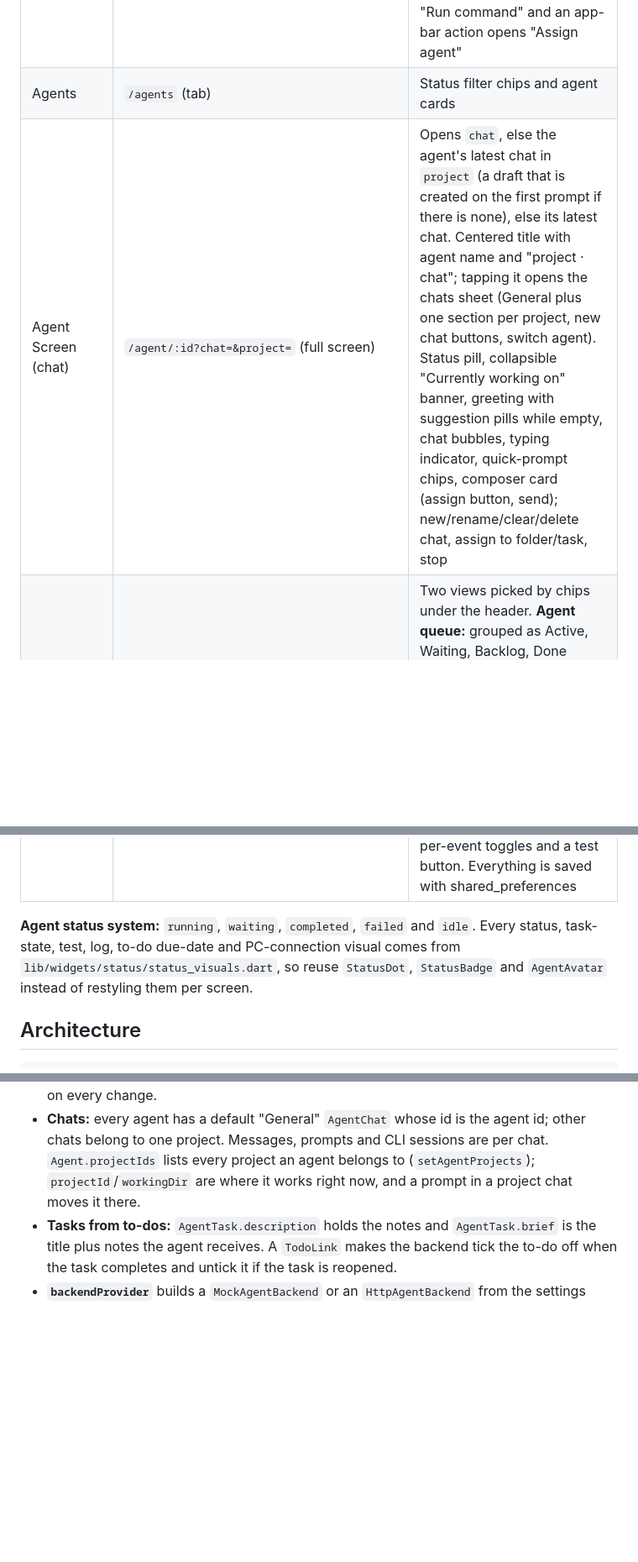
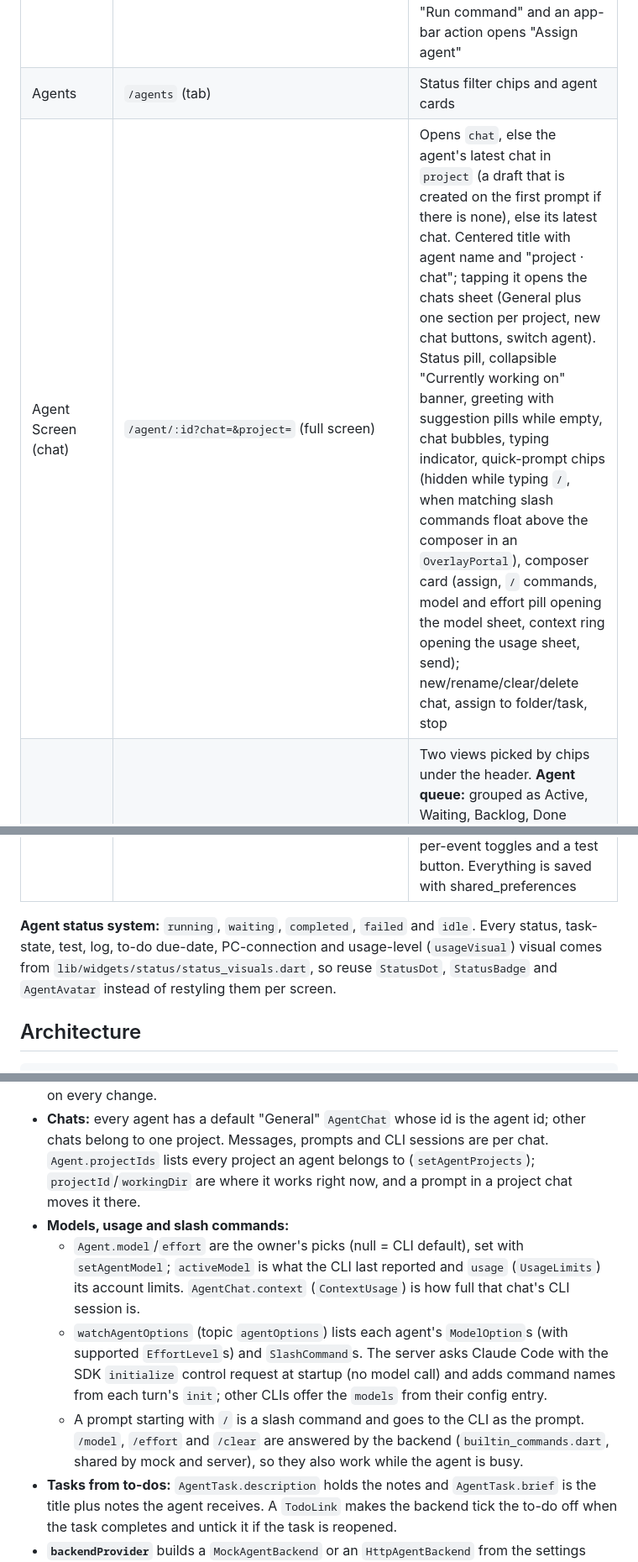
Before and after one commit to c0balt60/ai_dashboard, a Markdown page: AGENTS.md, 3 parts joined by grey strips. Shown at 84% size. GitHub-like rendering; blank space fills up the shorter version.

Commit message:
Document models, usage and slash commands in AGENTS.md
Co-Authored-By: Claude Opus 5.5 <noreply@anthropic.com>

```diff
--- a/AGENTS.md
+++ b/AGENTS.md
@@ -22,13 +22,13 @@ A **mobile-first Flutter app (Android is the primary target)** for monitoring an
 | Projects | `/projects` (tab) | All/Active filter; projects with running agents appear first |
 | Project Dashboard | `/project/:id` (full screen) | Tabs: Overview (agents, branch, current task progress and steps), Tests (runs with failing tests), History (past tasks and activity log). A FAB opens "Run command" and an app-bar action opens "Assign agent" |
 | Agents | `/agents` (tab) | Status filter chips and agent cards |
-| Agent Screen (chat) | `/agent/:id?chat=&project=` (full screen) | Opens `chat`, else the agent's latest chat in `project` (a draft that is created on the first prompt if there is none), else its latest chat. Centered title with agent name and "project · chat"; tapping it opens the chats sheet (General plus one section per project, new chat buttons, switch agent). Status pill, collapsible "Currently working on" banner, greeting with suggestion pills while empty, chat bubbles, typing indicator, quick-prompt chips, composer card (assign button, send); new/rename/clear/delete chat, assign to folder/task, stop |
+| Agent Screen (chat) | `/agent/:id?chat=&project=` (full screen) | Opens `chat`, else the agent's latest chat in `project` (a draft that is created on the first prompt if there is none), else its latest chat. Centered title with agent name and "project · chat"; tapping it opens the chats sheet (General plus one section per project, new chat buttons, switch agent). Status pill, collapsible "Currently working on" banner, greeting with suggestion pills while empty, chat bubbles, typing indicator, quick-prompt chips (hidden while typing `/`, when matching slash commands float above the composer in an `OverlayPortal`), composer card (assign, `/` commands, model and effort pill opening the model sheet, context ring opening the usage sheet, send); new/rename/clear/delete chat, assign to folder/task, stop |
 | Tasks | `/tasks` (tab) | Two views picked by chips under the header. **Agent queue:** grouped as Active, Waiting, Backlog, Done (kanban columns on wide screens); cards read like "(Codex) Implement X · in project"; task details sheet. **My lists:** the user's own to-do lists (`TodoList`/`TodoItem`) with progress, timeline and overdue count. The FAB follows the view (New task / New list) |
 | New Task | `/new-task?project=&title=&notes=&agent=&list=&item=` (full screen, all optional) | Assistant-style page: greeting, template chips and a suggest chip, and a composer card whose text becomes the task title, a notes field (the task `description`), and project and agent dropdown buttons (`MenuAnchor`) inside it (no agent means backlog). Opened from the Tasks FAB, the dashboard "+" and a to-do's "send to agent", which prefills it and links the task to the to-do (`list`/`item` → `TodoLink`) |
 | To-do list | `/list/:id` (full screen) | Open items soonest due first, collapsible Done. Items are tagged with projects and agents, have an optional start and due date, and can be handed off as a prefilled agent task, whose state then shows on the item. Rename, clear done, delete |
 | Settings | `/settings` (tab) | Demo data / My PC switch, PC URL and access token, live connection status and test, simulation toggle (demo only), theme, and on Android only push notification status, per-event toggles and a test button. Everything is saved with shared_preferences |
 
-**Agent status system:** `running`, `waiting`, `completed`, `failed` and `idle`. Every status, task-state, test, log, to-do due-date and PC-connection visual comes from `lib/widgets/status/status_visuals.dart`, so reuse `StatusDot`, `StatusBadge` and `AgentAvatar` instead of restyling them per screen.
+**Agent status system:** `running`, `waiting`, `completed`, `failed` and `idle`. Every status, task-state, test, log, to-do due-date, PC-connection and usage-level (`usageVisual`) visual comes from `lib/widgets/status/status_visuals.dart`, so reuse `StatusDot`, `StatusBadge` and `AgentAvatar` instead of restyling them per screen.
 
 ## Architecture
 
@@ -57,6 +57,10 @@ tool/bump_version.dart      bumps pubspec.yaml and lib/app/app_version.dart toge
   - It triggers actions with `ref.read(backendProvider).someAction(...)`.
 - **`AgentBackend`** (`packages/agent_core/lib/src/backend/agent_backend.dart`) is the only contract with the PC. Each `watch*` stream emits a full snapshot straight away and again on every change.
 - **Chats:** every agent has a default "General" `AgentChat` whose id is the agent id; other chats belong to one project. Messages, prompts and CLI sessions are per chat. `Agent.projectIds` lists every project an agent belongs to (`setAgentProjects`); `projectId`/`workingDir` are where it works right now, and a prompt in a project chat moves it there.
+- **Models, usage and slash commands:**
+  - `Agent.model`/`effort` are the owner's picks (null = CLI default), set with `setAgentModel`; `activeModel` is what the CLI last reported and `usage` (`UsageLimits`) its account limits. `AgentChat.context` (`ContextUsage`) is how full that chat's CLI session is.
+  - `watchAgentOptions` (topic `agentOptions`) lists each agent's `ModelOption`s (with supported `EffortLevel`s) and `SlashCommand`s. The server asks Claude Code with the SDK `initialize` control request at startup (no model call) and adds command names from each turn's `init`; other CLIs offer the `models` from their config entry.
+  - A prompt starting with `/` is a slash command and goes to the CLI as the prompt. `/model`, `/effort` and `/clear` are answered by the backend (`builtin_commands.dart`, shared by mock and server), so they also work while the agent is busy.
 - **Tasks from to-dos:** `AgentTask.description` holds the notes and `AgentTask.brief` is the title plus notes the agent receives. A `TodoLink` makes the backend tick the to-do off when the task completes and untick it if the task is reopened.
 - **`backendProvider`** builds a `MockAgentBackend` or an `HttpAgentBackend` from the settings (mode, URL, token); changing them swaps the backend. `connectionStatusProvider` exposes the live link (null in demo mode).
 - **`MockAgentBackend`** keeps state in memory. A `Timer.periodic` tick (every 3s) moves tasks forward, completes or fails them, promotes waiting tasks and adds test runs. Prompts get canned replies after `latency`. `simulate: false, latency: Duration.zero` makes it deterministic for tests.
```
Also changed, not shown: other parts of AGENTS.md (+3 -3 lines).
